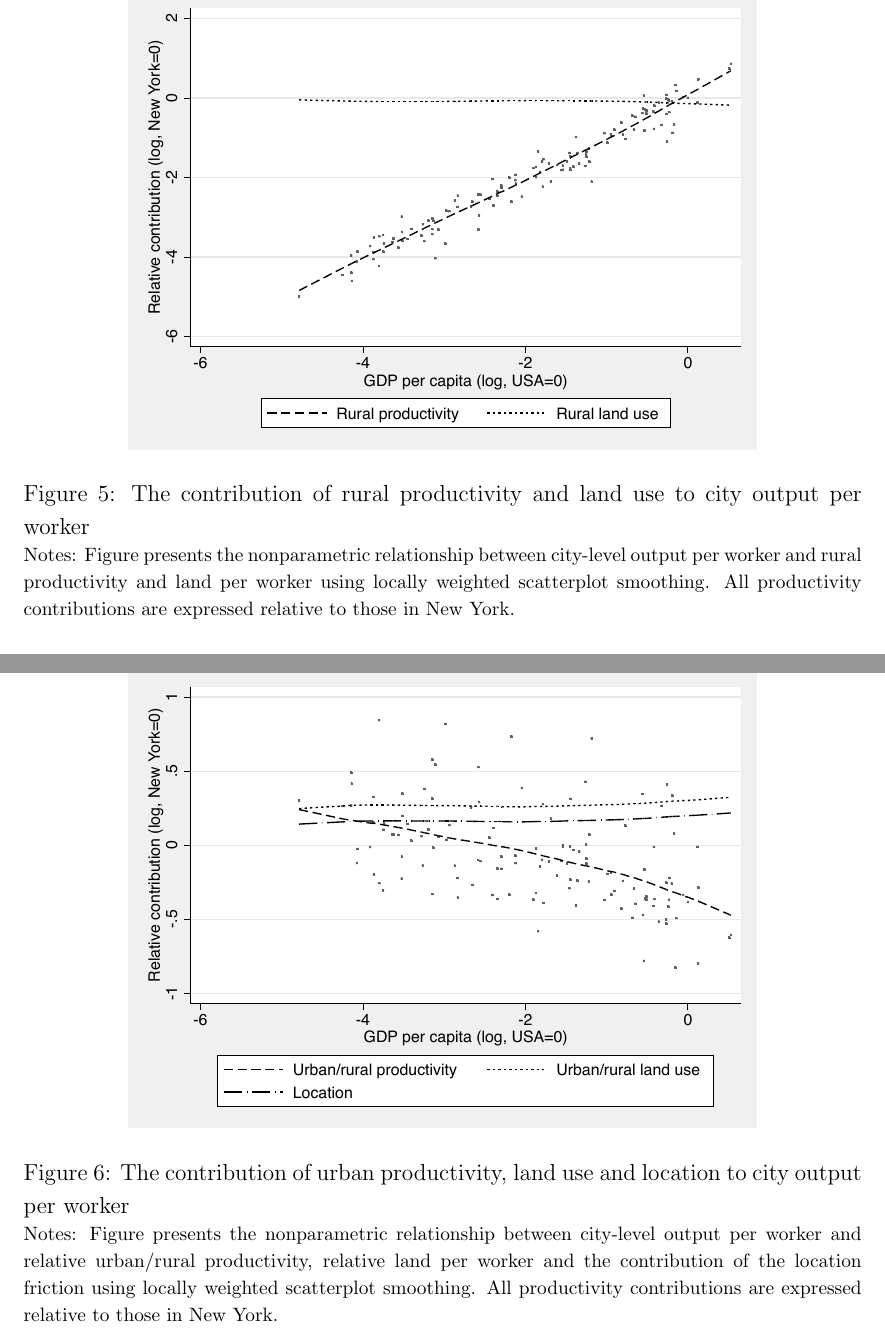
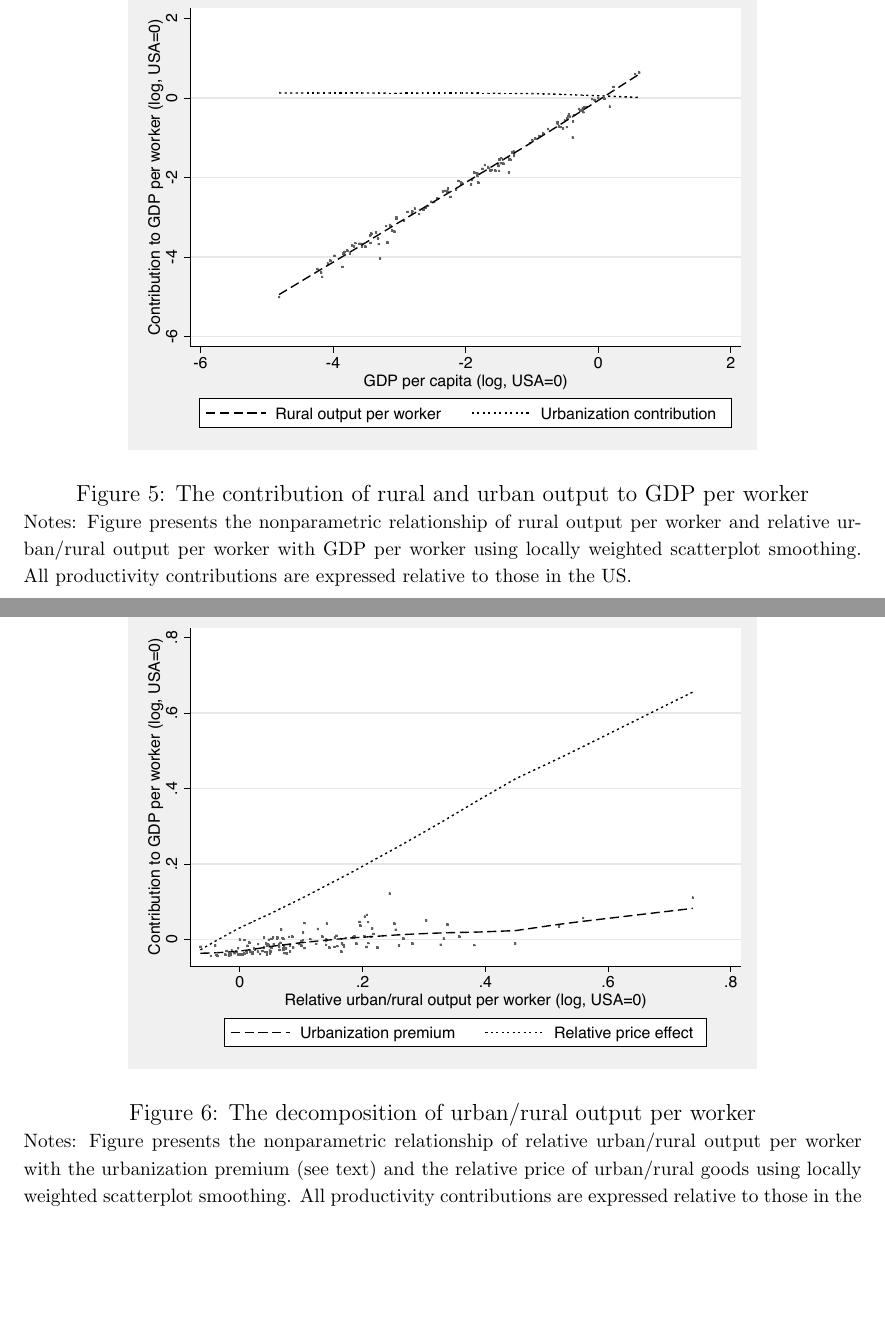
Before and after one commit to korenmiklos/cattle, a LaTeX paper (text/cattle.tex): two parts of pages 22 and 23 of 37 before the commit and two parts of pages 22 and 23 of 36 after it, joined at a grey line, cut so that both start at the same text, the shorter picture padded with empty space. Compiled offline with pdfLaTeX.

Commit message:
Exhibit: decompose aggregate GDP/worker into urban and rural contributions.

```diff
--- a/text/cattle.tex
+++ b/text/cattle.tex
@@ -614,9 +614,9 @@ XXXXXX
 %% FIXME: am i calculating this correctly? should P/P be included?
 
 
-\dofigure{../../research_designs/city_level_inputs/output/rural_contributions}{The contribution of rural productivity and land use to city output per worker}{Notes: Figure presents the nonparametric relationship between city-level output per worker and rural productivity and land per worker using locally weighted scatterplot smoothing. All productivity contributions are expressed relative to those in New York.}
+\dofigure{../../research_designs/city_level_inputs/output/rural_urban_contributions}{The contribution of rural and urban output to GDP per worker}{Notes: Figure presents the nonparametric relationship of rural output per worker and relative urban/rural output per worker with GDP per worker using locally weighted scatterplot smoothing. All productivity contributions are expressed relative to those in the US.}
 
-\dofigure{../../research_designs/city_level_inputs/output/urban_contributions}{The contribution of urban productivity, land use and location to city output per worker}{Notes: Figure presents the nonparametric relationship between city-level output per worker and relative urban/rural productivity, relative land per worker and the contribution of the location friction using locally weighted scatterplot smoothing. All productivity contributions are expressed relative to those in New York.}
+\dofigure{../../research_designs/city_level_inputs/output/urban_contributions}{The decomposition of urban/rural output per worker}{Notes: Figure presents the nonparametric relationship of relative urban/rural output per worker with the urbanization premium (see text) and the relative price of urban/rural goods  using locally weighted scatterplot smoothing. All productivity contributions are expressed relative to those in the US.}
 
 \begin{table}[h!]
   \begin{center}
```
Also changed, not shown: research_designs/city_level_inputs/output/rural_contributions.pdf (deleted), research_designs/city_level_inputs/output/rural_urban_contributions.pdf (added), research_designs/city_level_inputs/output/urban_contributions.pdf, text/cattle.pdf, text/cattle.tex (2 more changed lines), 5 other files.
